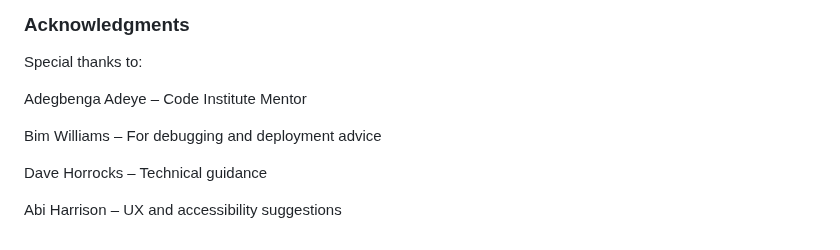
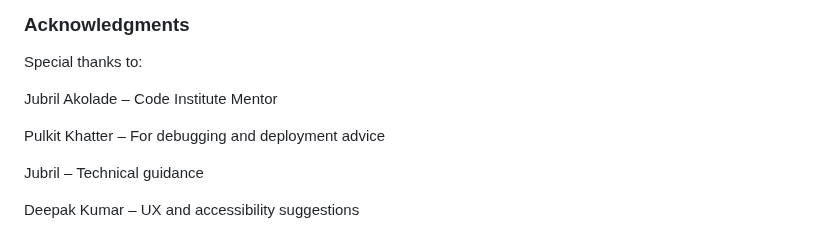
Before and after one commit to rakhikhinder/OnlineUpskilling, a Markdown page: README.md, the part around the change. Drawn GitHub-style.

```diff
--- a/README.md
+++ b/README.md
@@ -427,10 +427,10 @@ Stock images via Unsplash
 ### Acknowledgments
 Special thanks to:
 
-Adegbenga Adeye – Code Institute Mentor
+Jubril Akolade – Code Institute Mentor
 
-Bim Williams – For debugging and deployment advice
+Pulkit Khatter – For debugging and deployment advice
 
-Dave Horrocks – Technical guidance
+Jubril – Technical guidance
 
-Abi Harrison – UX and accessibility suggestions
+Deepak Kumar – UX and accessibility suggestions
```
